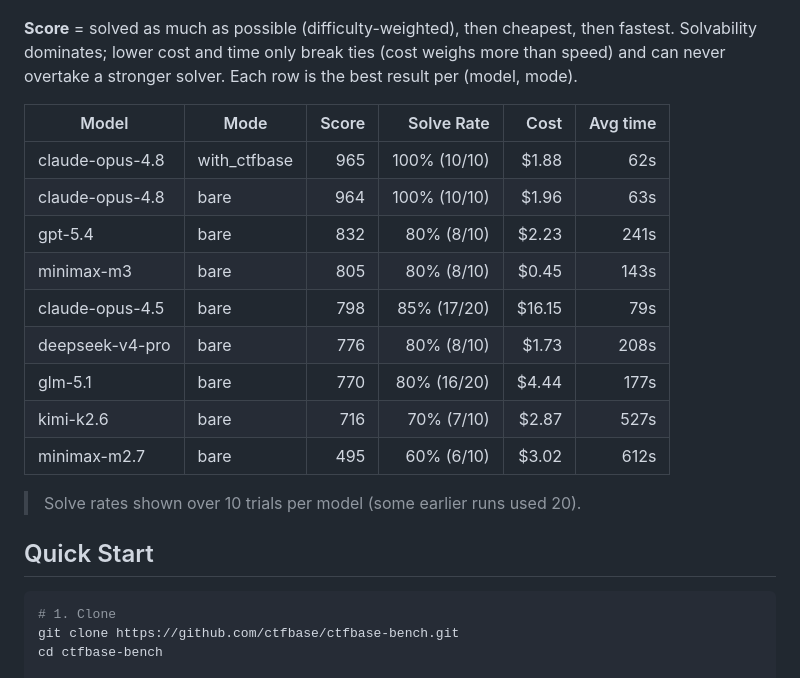
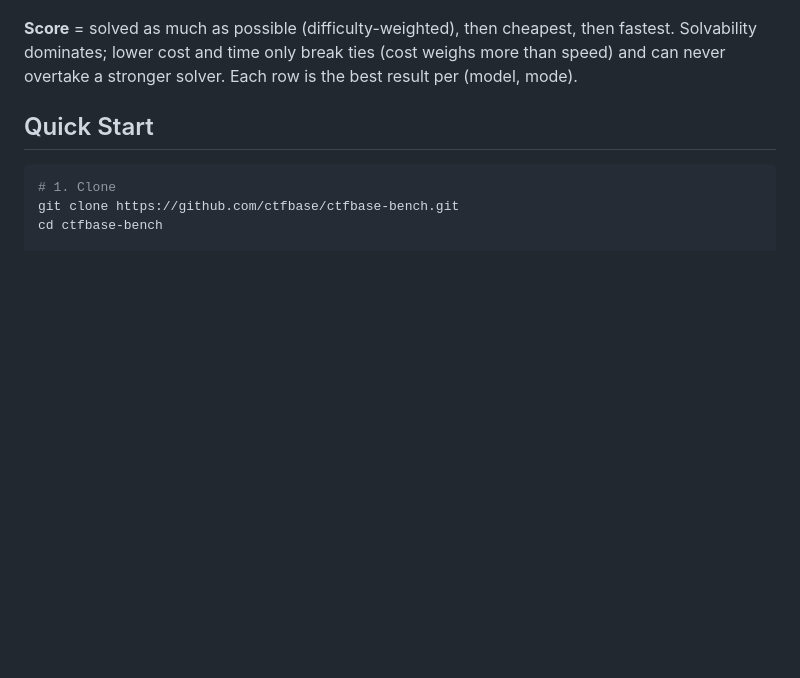
Before and after one commit to ctfbase/ctfbase-bench-public, a Markdown page: README.md, the part around the change. GitHub-like rendering; blank space fills up the shorter version.

```diff
--- a/README.md
+++ b/README.md
@@ -13,20 +13,6 @@ Built on [OpenCode](https://opencode.ai) and [OpenRouter](https://openrouter.ai)
 **Score** = solved as much as possible (difficulty-weighted), then cheapest, then fastest.
 Solvability dominates; lower cost and time only break ties (cost weighs more than speed) and can never overtake a stronger solver.
 Each row is the best result per (model, mode).
-
-| Model | Mode | Score | Solve Rate | Cost | Avg time |
-|-------|------|------:|-----------:|-----:|---------:|
-| claude-opus-4.8 | with_ctfbase | 965 | 100% (10/10) | $1.88 | 62s |
-| claude-opus-4.8 | bare | 964 | 100% (10/10) | $1.96 | 63s |
-| gpt-5.4 | bare | 832 | 80% (8/10) | $2.23 | 241s |
-| minimax-m3 | bare | 805 | 80% (8/10) | $0.45 | 143s |
-| claude-opus-4.5 | bare | 798 | 85% (17/20) | $16.15 | 79s |
-| deepseek-v4-pro | bare | 776 | 80% (8/10) | $1.73 | 208s |
-| glm-5.1 | bare | 770 | 80% (16/20) | $4.44 | 177s |
-| kimi-k2.6 | bare | 716 | 70% (7/10) | $2.87 | 527s |
-| minimax-m2.7 | bare | 495 | 60% (6/10) | $3.02 | 612s |
-
-> Solve rates shown over 10 trials per model (some earlier runs used 20).
 
 ## Quick Start
 
```
